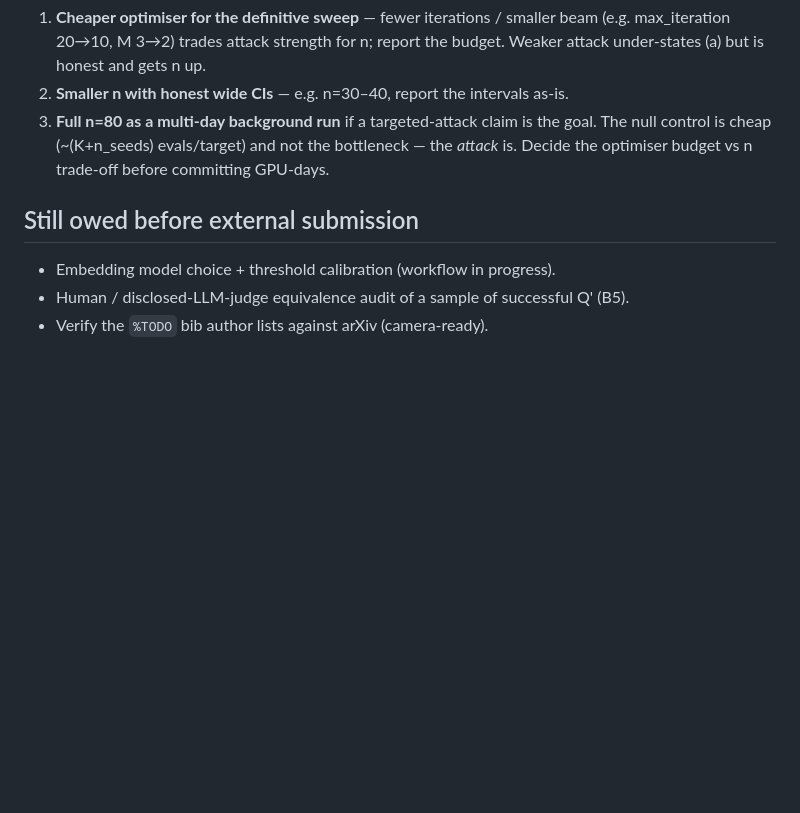
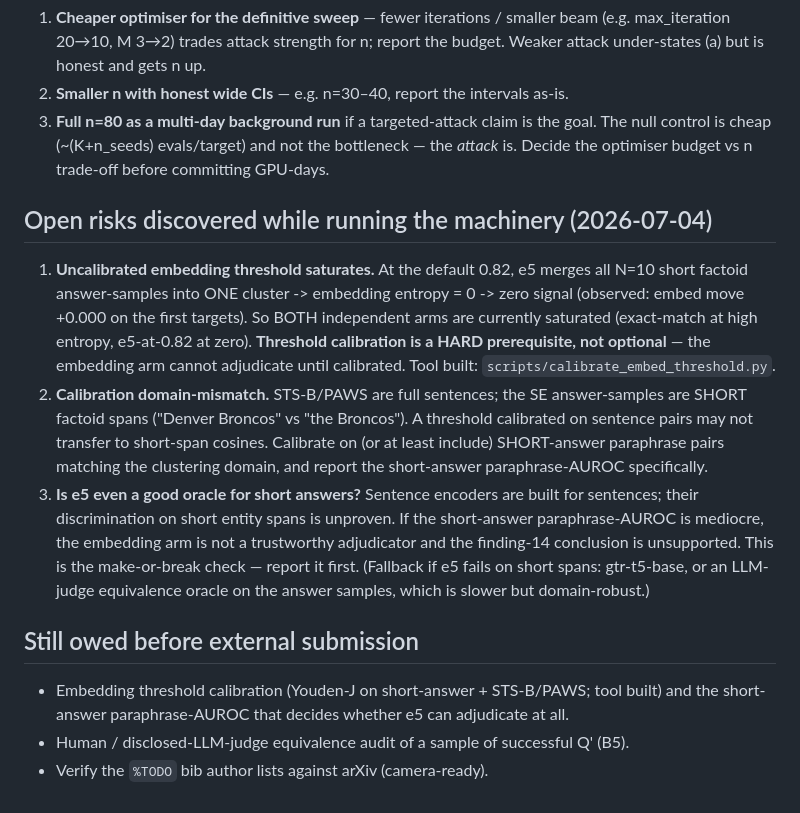
Before and after one commit to ScriptSampler/red-team-semantic-entropy, a Markdown page: docs/definitive_run_plan.md, the part around the change. Rendered like a GitHub page; blank space fills up the shorter version.

Commit message:
docs: definitive-run open risks — embedding threshold saturation + short-answer domain
Running the 3-arm surfaced: (1) uncalibrated 0.82 saturates e5 (merges all short answers
-> entropy 0 -> no signal), so calibration is a hard prerequisite; (2) STS-B/PAWS
calibration may not transfer to short factoid spans; (3) whether e5 discriminates short
answers at all is the make-or-break oracle check — report short-answer paraphrase-AUROC first.

Co-Authored-By: Claude Opus 4.8 <noreply@anthropic.com>

```diff
--- a/docs/definitive_run_plan.md
+++ b/docs/definitive_run_plan.md
@@ -51,7 +51,27 @@ overnight. Options, in order of preference:
 The null control is cheap (~(K+n_seeds) evals/target) and not the bottleneck — the
 *attack* is. Decide the optimiser budget vs n trade-off before committing GPU-days.
 
+## Open risks discovered while running the machinery (2026-07-04)
+1. **Uncalibrated embedding threshold saturates.** At the default 0.82, e5 merges all
+   N=10 short factoid answer-samples into ONE cluster -> embedding entropy = 0 -> zero
+   signal (observed: embed move +0.000 on the first targets). So BOTH independent arms
+   are currently saturated (exact-match at high entropy, e5-at-0.82 at zero). **Threshold
+   calibration is a HARD prerequisite, not optional** — the embedding arm cannot adjudicate
+   until calibrated. Tool built: `scripts/calibrate_embed_threshold.py`.
+2. **Calibration domain-mismatch.** STS-B/PAWS are full sentences; the SE answer-samples
+   are SHORT factoid spans ("Denver Broncos" vs "the Broncos"). A threshold calibrated on
+   sentence pairs may not transfer to short-span cosines. Calibrate on (or at least include)
+   SHORT-answer paraphrase pairs matching the clustering domain, and report the
+   short-answer paraphrase-AUROC specifically.
+3. **Is e5 even a good oracle for short answers?** Sentence encoders are built for
+   sentences; their discrimination on short entity spans is unproven. If the short-answer
+   paraphrase-AUROC is mediocre, the embedding arm is not a trustworthy adjudicator and the
+   finding-14 conclusion is unsupported. This is the make-or-break check — report it first.
+   (Fallback if e5 fails on short spans: gtr-t5-base, or an LLM-judge equivalence oracle on
+   the answer samples, which is slower but domain-robust.)
+
 ## Still owed before external submission
-- Embedding model choice + threshold calibration (workflow in progress).
+- Embedding threshold calibration (Youden-J on short-answer + STS-B/PAWS; tool built) and
+  the short-answer paraphrase-AUROC that decides whether e5 can adjudicate at all.
 - Human / disclosed-LLM-judge equivalence audit of a sample of successful Q' (B5).
 - Verify the `%TODO` bib author lists against arXiv (camera-ready).
```
